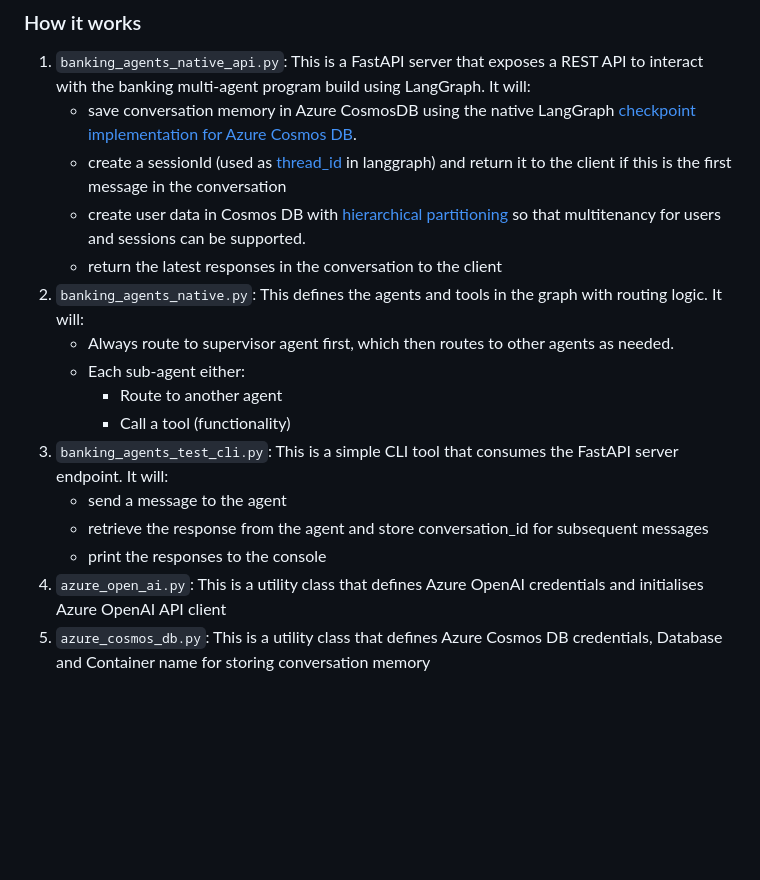
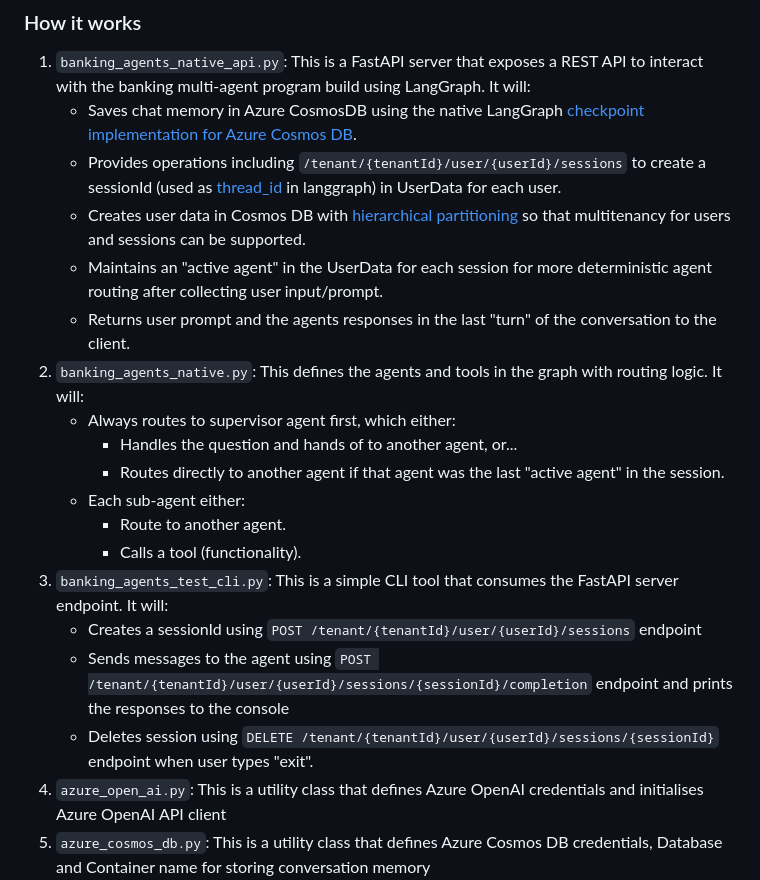
Before and after one commit to sandeepsnairms/banking-multi-agent-workshop, a Markdown page: python/readme.md, the part around the change. Rendered like a GitHub page; blank space fills up the shorter version.

```diff
--- a/python/readme.md
+++ b/python/readme.md
@@ -6,19 +6,22 @@ This is a sample that exposes turn-by-turn conversation with a multi-agent banki
 
 ### How it works
 1. `banking_agents_native_api.py`: This is a FastAPI server that exposes a REST API to interact with the banking multi-agent program build using LangGraph. It will:
-   - save conversation memory in Azure CosmosDB using the native LangGraph [checkpoint implementation for Azure Cosmos DB](https://pypi.org/project/langgraph-checkpoint-cosmosdb/).
-   - create a sessionId (used as [thread_id](https://langchain-ai.github.io/langgraph/concepts/persistence/#threads) in langgraph) and return it to the client if this is the first message in the conversation
-   - create user data in Cosmos DB with [hierarchical partitioning](https://learn.microsoft.com/azure/cosmos-db/hierarchical-partition-keys) so that multitenancy for users and sessions can be supported.
-   - return the latest responses in the conversation to the client
+   - Saves chat memory in Azure CosmosDB using the native LangGraph [checkpoint implementation for Azure Cosmos DB](https://pypi.org/project/langgraph-checkpoint-cosmosdb/).
+   - Provides operations including `/tenant/{tenantId}/user/{userId}/sessions` to create a sessionId (used as [thread_id](https://langchain-ai.github.io/langgraph/concepts/persistence/#threads) in langgraph) in UserData for each user.
+   - Creates user data in Cosmos DB with [hierarchical partitioning](https://learn.microsoft.com/azure/cosmos-db/hierarchical-partition-keys) so that multitenancy for users and sessions can be supported.
+   - Maintains an "active agent" in the UserData for each session for more deterministic agent routing after collecting user input/prompt.
+   - Returns user prompt and the agents responses in the last "turn" of the conversation to the client.
 2. `banking_agents_native.py`: This defines the agents and tools in the graph with routing logic. It will:
-   - Always route to supervisor agent first, which then routes to other agents as needed.
+   - Always routes to supervisor agent first, which either:
+     - Handles the question and hands of to another agent, or...
+     - Routes directly to another agent if that agent was the last "active agent" in the session.
    - Each sub-agent either:
-     - Route to another agent
-     - Call a tool (functionality)
+     - Route to another agent.
+     - Calls a tool (functionality).
 3. `banking_agents_test_cli.py`: This is a simple CLI tool that consumes the FastAPI server endpoint. It will:
-   - send a message to the agent
-   - retrieve the response from the agent and store conversation_id for subsequent messages
-   - print the responses to the console
+   - Creates a sessionId using `POST /tenant/{tenantId}/user/{userId}/sessions` endpoint
+   - Sends messages to the agent using `POST /tenant/{tenantId}/user/{userId}/sessions/{sessionId}/completion` endpoint and prints the responses to the console
+   - Deletes session using `DELETE /tenant/{tenantId}/user/{userId}/sessions/{sessionId}` endpoint when user types "exit".
 5. `azure_open_ai.py`: This is a utility class that defines Azure OpenAI credentials and initialises Azure OpenAI API client
 6. `azure_cosmos_db.py`: This is a utility class that defines Azure Cosmos DB credentials, Database and Container name for storing conversation memory
 
```
